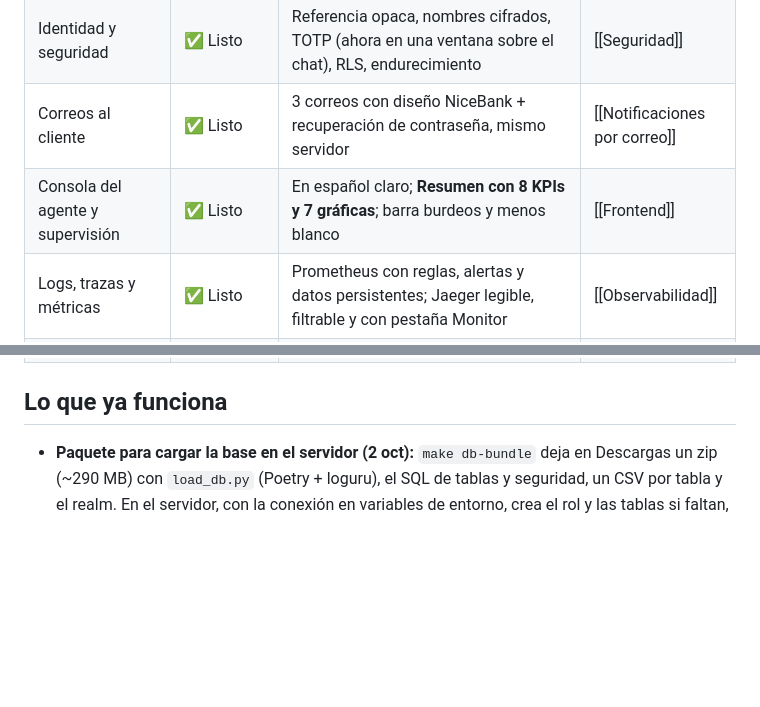
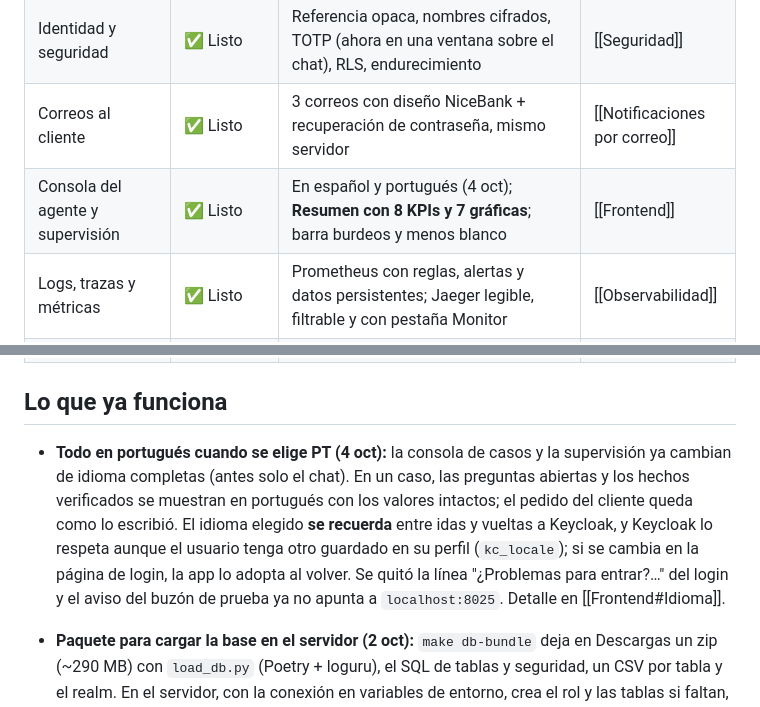
Before and after one commit to ucr2205/factored-hackathon-2026-nicebank, a Markdown page: vault/Estado del proyecto.md, 2 parts joined by grey strips. Rendered like a GitHub page; blank space fills up the shorter version.

```diff
--- a/vault/Estado del proyecto.md
+++ b/vault/Estado del proyecto.md
@@ -23,7 +23,7 @@ actualizado: 2026-10-01
 | Inteligencia artificial (LLM) | ✅ Listo | DeepSeek Flash real, Pro de respaldo y reglas como último recurso | [[LLM]] |
 | Identidad y seguridad | ✅ Listo | Referencia opaca, nombres cifrados, TOTP (ahora en una ventana sobre el chat), RLS, endurecimiento | [[Seguridad]] |
 | Correos al cliente | ✅ Listo | 3 correos con diseño NiceBank + recuperación de contraseña, mismo servidor | [[Notificaciones por correo]] |
-| Consola del agente y supervisión | ✅ Listo | En español claro; **Resumen con 8 KPIs y 7 gráficas**; barra burdeos y menos blanco | [[Frontend]] |
+| Consola del agente y supervisión | ✅ Listo | En español y portugués (4 oct); **Resumen con 8 KPIs y 7 gráficas**; barra burdeos y menos blanco | [[Frontend]] |
 | Logs, trazas y métricas | ✅ Listo | Prometheus con reglas, alertas y datos persistentes; Jaeger legible, filtrable y con pestaña Monitor | [[Observabilidad]] |
 | Documentación del API | ✅ Listo | Swagger UI en http://localhost:8081/api/docs | [[Backend (Go)]] |
 | Pruebas | 🟡 Parcial | 50 pruebas en Go, smoke 24/24, JMeter sin errores; faltan pruebas de integración | [[Estrategia de pruebas]] |
@@ -34,6 +34,13 @@ actualizado: 2026-10-01
 | Despliegue | 🟡 Casi | Configuración lista para **https://hackathon.evon.solutions** (`deploy/evon/`); falta entregar el volcado de datos y la `PII_KEY` | [[Infraestructura]] |
 
 ## Lo que ya funciona
+
+- **Todo en portugués cuando se elige PT (4 oct):** la consola de casos y la supervisión ya cambian de idioma
+  completas (antes solo el chat). En un caso, las preguntas abiertas y los hechos verificados se muestran en
+  portugués con los valores intactos; el pedido del cliente queda como lo escribió. El idioma elegido **se recuerda**
+  entre idas y vueltas a Keycloak, y Keycloak lo respeta aunque el usuario tenga otro guardado en su perfil
+  (`kc_locale`); si se cambia en la página de login, la app lo adopta al volver. Se quitó la línea "¿Problemas para
+  entrar?…" del login y el aviso del buzón de prueba ya no apunta a `localhost:8025`. Detalle en [[Frontend#Idioma]].
 
 - **Paquete para cargar la base en el servidor (2 oct):** `make db-bundle` deja en Descargas un zip (~290 MB) con
   `load_db.py` (Poetry + loguru), el SQL de tablas y seguridad, un CSV por tabla y el realm. En el servidor, con la
```
Also changed, not shown: vault/03 Módulos/Frontend.md (+18 -2 lines), vault/07 Operación/Problemas comunes.md (+1 -1 lines).
